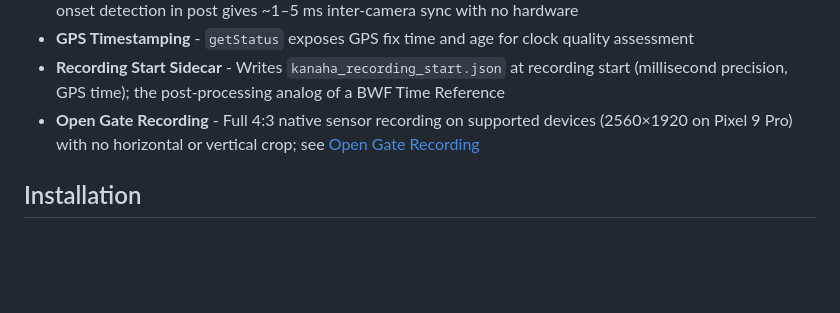
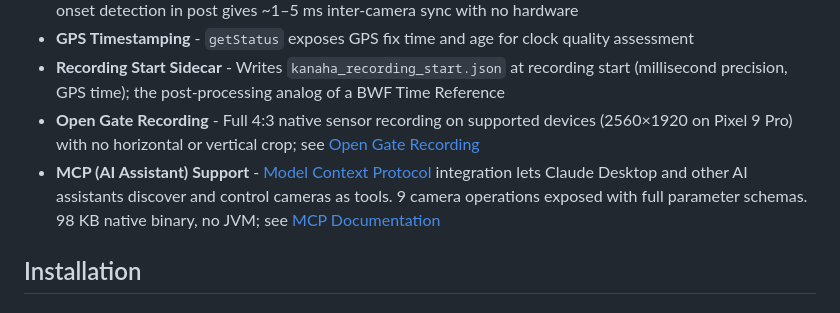
Before and after one commit to robertlazarski/kanaha, a Markdown page: README.md, the part around the change. Drawn GitHub-style; blank space fills up the shorter version.

Commit message:
Add MCP to feature list in README header
MCP support listed alongside other key features (HTTP/2, mTLS, mDNS,
open gate, etc.) so it's visible at the top of the page.

Co-Authored-By: Claude Opus 4.6 (1M context) <noreply@anthropic.com>

```diff
--- a/README.md
+++ b/README.md
@@ -16,6 +16,7 @@ Kanaha transforms Android phones into network-controllable cameras with a secure
 - **GPS Timestamping** - `getStatus` exposes GPS fix time and age for clock quality assessment
 - **Recording Start Sidecar** - Writes `kanaha_recording_start.json` at recording start (millisecond precision, GPS time); the post-processing analog of a BWF Time Reference
 - **Open Gate Recording** - Full 4:3 native sensor recording on supported devices (2560×1920 on Pixel 9 Pro) with no horizontal or vertical crop; see [Open Gate Recording](docs/OPENGATE.md)
+- **MCP (AI Assistant) Support** - [Model Context Protocol](https://modelcontextprotocol.io/) integration lets Claude Desktop and other AI assistants discover and control cameras as tools. 9 camera operations exposed with full parameter schemas. 98 KB native binary, no JVM; see [MCP Documentation](docs/MCP.md)
 
 ## Installation
 
```
